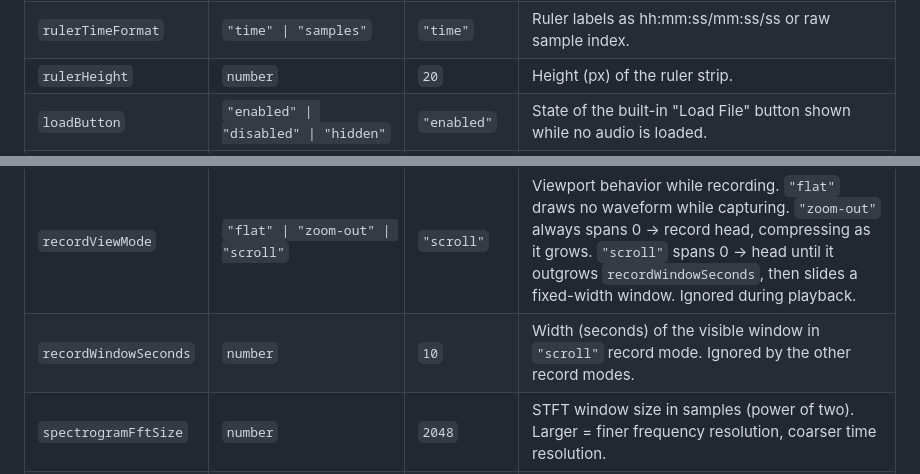
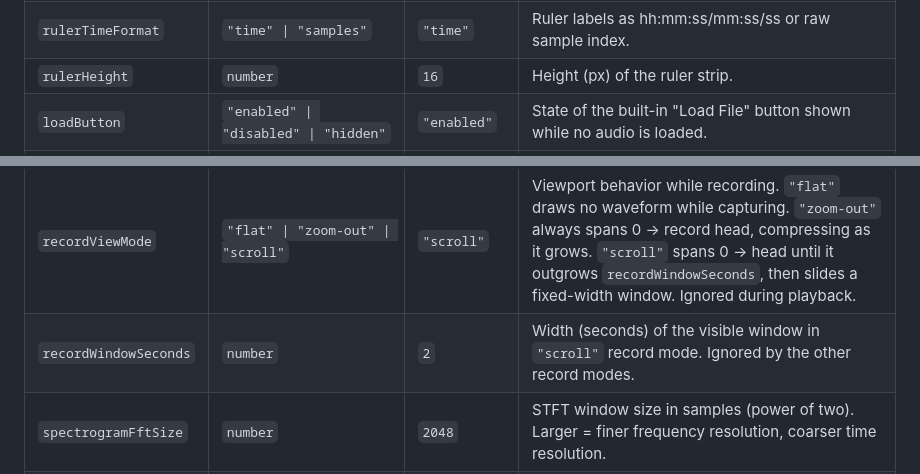
Before and after one commit to mpragliola/waver, a Markdown page: README.md, 2 parts joined by grey strips. Rendered like a GitHub page.

```diff
--- a/README.md
+++ b/README.md
@@ -130,12 +134,12 @@ defaults.
 | `showMinimap` | `boolean` | `true` | Show/hide the minimap strip. |
 | `showRuler` | `boolean` | `true` | Show/hide the seek ruler strip above the waveform. |
 | `rulerTimeFormat` | `"time" \| "samples"` | `"time"` | Ruler labels as hh:mm:ss/mm:ss/ss or raw sample index. |
-| `rulerHeight` | `number` | `20` | Height (px) of the ruler strip. |
+| `rulerHeight` | `number` | `16` | Height (px) of the ruler strip. |
 | `loadButton` | `"enabled" \| "disabled" \| "hidden"` | `"enabled"` | State of the built-in "Load File" button shown while no audio is loaded. |
 | `recordButton` | `"enabled" \| "disabled" \| "hidden"` | `"enabled"` | State of the built-in "Record" button shown while no audio is loaded. Use `"disabled"` when several Waver instances share one mic and only one may record at a time. |
 | `viewMode` | `"waveform" \| "spectrogram"` | `"waveform"` | Main view content. The minimap always stays on waveform regardless of this. |
 | `recordViewMode` | `"flat" \| "zoom-out" \| "scroll"` | `"scroll"` | Viewport behavior while recording. `"flat"` draws no waveform while capturing. `"zoom-out"` always spans 0 → record head, compressing as it grows. `"scroll"` spans 0 → head until it outgrows `recordWindowSeconds`, then slides a fixed-width window. Ignored during playback. |
-| `recordWindowSeconds` | `number` | `10` | Width (seconds) of the visible window in `"scroll"` record mode. Ignored by the other record modes. |
+| `recordWindowSeconds` | `number` | `2` | Width (seconds) of the visible window in `"scroll"` record mode. Ignored by the other record modes. |
 | `spectrogramFftSize` | `number` | `2048` | STFT window size in samples (power of two). Larger = finer frequency resolution, coarser time resolution. |
 | `spectrogramHop` | `number` | `512` | STFT hop size in samples. Smaller = finer time resolution, more compute. |
 | `spectrogramFreqBins` | `number` | `128` | Number of log-scaled frequency rows the spectrogram is bucketed down to for display. |
```
Also changed, not shown: other parts of README.md (+37 -7 lines), CHANGELOG.md (added, +35 -0 lines).
